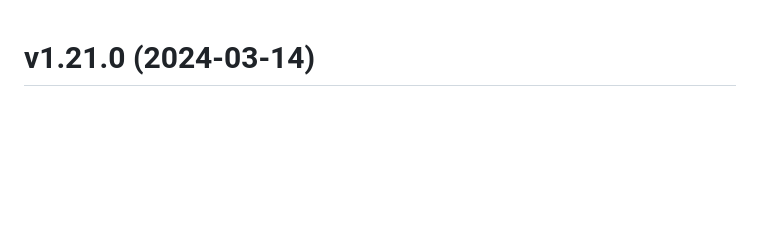
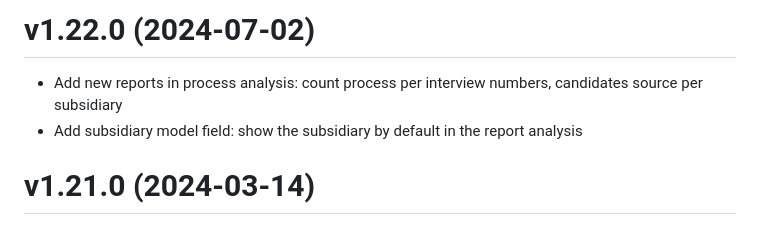
Before and after one commit to enioka-Haute-Couture/pyoupyou, a Markdown page: CHANGELOG.md, the part around the change. Rendered like a GitHub page; blank space fills up the shorter version.

Commit message:
Update changelog to 1.22.0

```diff
--- a/CHANGELOG.md
+++ b/CHANGELOG.md
@@ -1,3 +1,7 @@
+# v1.22.0 (2024-07-02)
+- Add new reports in process analysis: count process per interview numbers, candidates source per subsidiary
+- Add subsidiary model field: show the subsidiary by default in the report analysis
+
 # v1.21.0 (2024-03-14)
 - Process and interview analysis
 - Cognito: If url validation fail for linkedin save nothing instead of error
```
